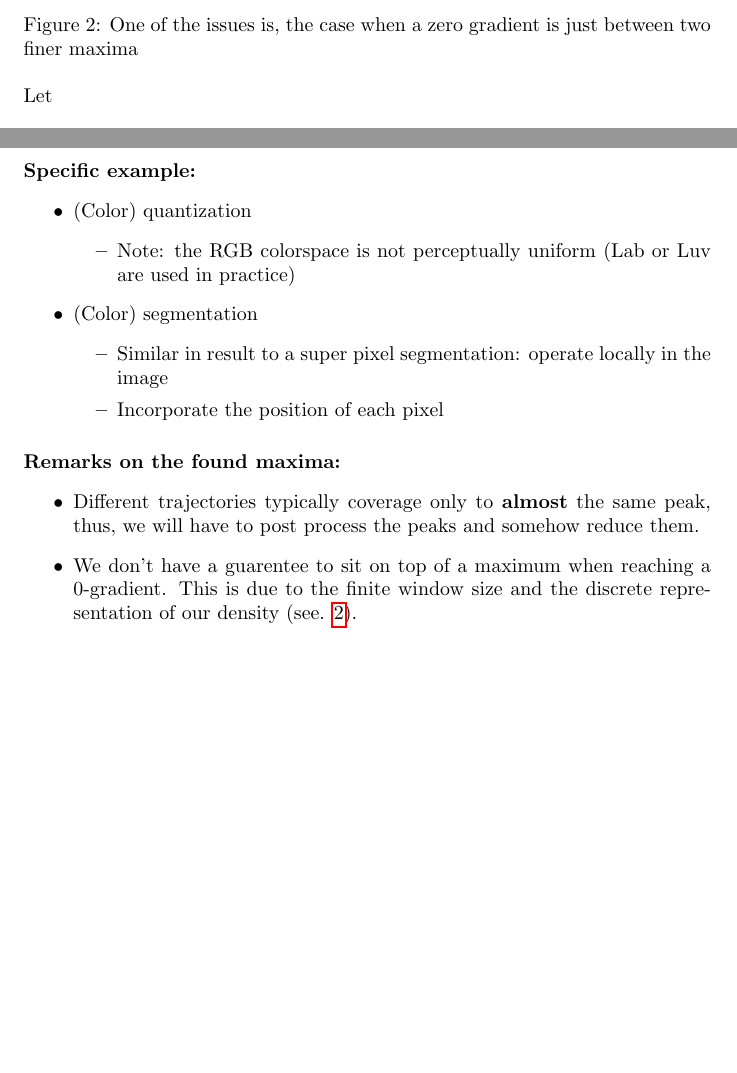
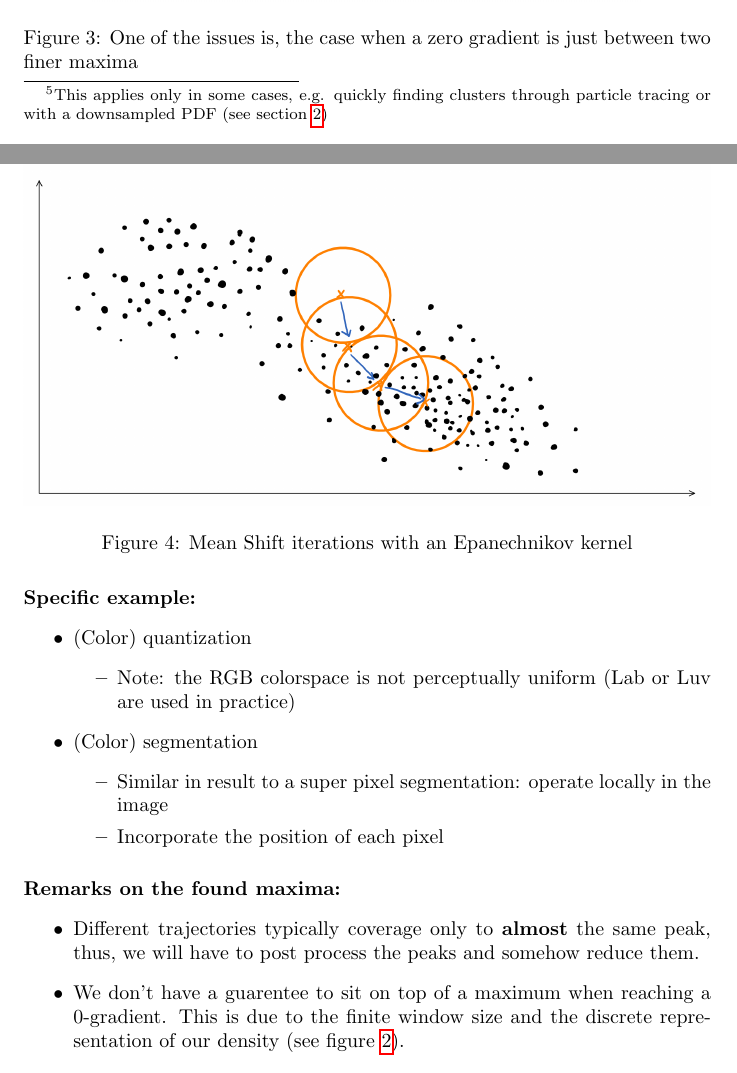
Before and after one commit to nilshae/Summary-Pattern-Analysis-SS-2017, a LaTeX document (main.tex, which reads src/mean_shift_algorithm.tex): two parts of pages 5 and 7 of 7 before the commit and two parts of pages 6 and 8 of 9 after it, joined at a grey line, cut so that both start at the same text, the shorter picture padded with empty space. Compiled offline with pdfLaTeX.

Commit message:
integrated images and some tweaks

```diff
--- a/src/mean_shift_algorithm.tex
+++ b/src/mean_shift_algorithm.tex
@@ -3,7 +3,7 @@
 \section{\href{http://ieeexplore.ieee.org/document/1000236/?arnumber=1000236&tag=1}{Mean Shift Algorithm}}
 
 \paragraph{Purpose:}
-Find maximum in pdf without actually performing a full density estimation.
+Find maximum in pdf without actually performing a full density estimation. \footnote{This applies only in some cases, e.g. quickly finding clusters through particle tracing or with a downsampled PDF (see section \ref{mean-shift-cost-effectiveness})}
 
 \paragraph{Potential applications:}
 Clustering, segmentation, \ldots{}
@@ -92,7 +92,8 @@ Assume we have a 2-D feature space
 
 \begin{figure}[H]
   \centering
-  \includegraphics[width=0.3\textwidth]{todo}
+  \includegraphics[width=\textwidth]{06-moving-epan-kernel}
+  \caption{Mean Shift iterations with an Epanechnikov kernel}
 \end{figure}
 
 \subparagraph{Specific example:}
@@ -111,6 +112,6 @@ Assume we have a 2-D feature space
 \subparagraph{Remarks on the found maxima:}
 \begin{itemize}
   \item Different trajectories typically coverage only to \textbf{almost} the same peak, thus, we will have to post process the peaks and somehow reduce them.
-  \item We don't have a guarentee to sit on top of a maximum when reaching a 0-gradient. This is due to the finite window size and the discrete representation of our density (see. \ref{mean-shift-issue}).
-  \item If the amount of data is large, then it may become extremly costly to iteratively evaluate the ``neighbourhood finder''. In that case we have to help ourself, either with a smart data structure (oct-tree or a generalisation for many dimensions) or locality sensitve hashing (LSH).
+  \item We don't have a guarentee to sit on top of a maximum when reaching a 0-gradient. This is due to the finite window size and the discrete representation of our density (see figure \ref{mean-shift-issue}).
+  \item \label{mean-shift-cost-effectiveness} If the amount of data is large, then it may become extremly costly to iteratively evaluate the ``neighbourhood finder''. In that case we have to help ourself, either with a smart data structure (oct-tree or a generalisation for many dimensions) or locality sensitve hashing (LSH).
 \end{itemize}
```
Also changed, not shown: src/density_estimation.tex (+4 -3 lines), main.pdf, src/mean_shift_algorithm.tex (4 more changed lines).
